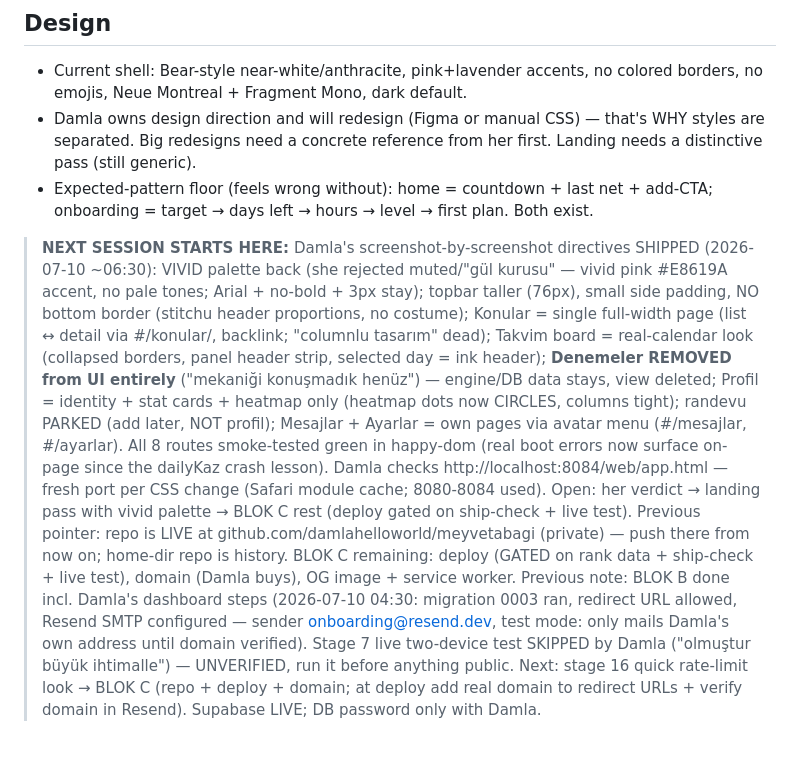
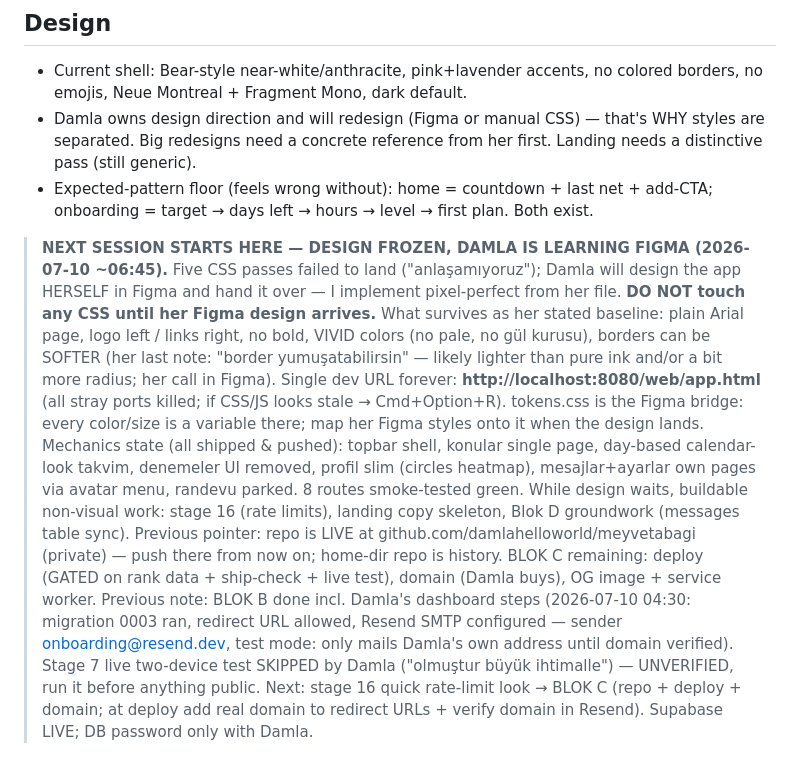
Before and after one commit to damlahelloworld/meyvetabagi, a Markdown page: CLAUDE.md, the part around the change. Drawn GitHub-style.

Commit message:
design frozen until damla's figma file, single dev port 8080, next steps noted

```diff
--- a/CLAUDE.md
+++ b/CLAUDE.md
@@ -119,17 +119,16 @@ Rules kept for you: zero inline styles anywhere, no colored borders, no single-s
 - Damla owns design direction and will redesign (Figma or manual CSS) — that's WHY styles are separated. Big redesigns need a concrete reference from her first. Landing needs a distinctive pass (still generic).
 - Expected-pattern floor (feels wrong without): home = countdown + last net + add-CTA; onboarding = target → days left → hours → level → first plan. Both exist.
 
-> **NEXT SESSION STARTS HERE:** Damla's screenshot-by-screenshot directives SHIPPED (2026-07-10 ~06:30):
-> VIVID palette back (she rejected muted/"gül kurusu" — vivid pink #E8619A accent, no pale tones; Arial + no-bold + 3px stay);
-> topbar taller (76px), small side padding, NO bottom border (stitchu header proportions, no costume);
-> Konular = single full-width page (list ↔ detail via #/konular/<uid>, backlink; "columnlu tasarım" dead);
-> Takvim board = real-calendar look (collapsed borders, panel header strip, selected day = ink header);
-> **Denemeler REMOVED from UI entirely** ("mekaniği konuşmadık henüz") — engine/DB data stays, view deleted;
-> Profil = identity + stat cards + heatmap only (heatmap dots now CIRCLES, columns tight);
-> randevu PARKED (add later, NOT profil); Mesajlar + Ayarlar = own pages via avatar menu (#/mesajlar, #/ayarlar).
-> All 8 routes smoke-tested green in happy-dom (real boot errors now surface on-page since the dailyKaz crash lesson).
-> Damla checks http://localhost:8084/web/app.html — fresh port per CSS change (Safari module cache; 8080-8084 used).
-> Open: her verdict → landing pass with vivid palette → BLOK C rest (deploy gated on ship-check + live test).
+> **NEXT SESSION STARTS HERE — DESIGN FROZEN, DAMLA IS LEARNING FIGMA (2026-07-10 ~06:45).**
+> Five CSS passes failed to land ("anlaşamıyoruz"); Damla will design the app HERSELF in Figma and hand it over —
+> I implement pixel-perfect from her file. **DO NOT touch any CSS until her Figma design arrives.**
+> What survives as her stated baseline: plain Arial page, logo left / links right, no bold, VIVID colors (no pale, no gül kurusu),
+> borders can be SOFTER (her last note: "border yumuşatabilirsin" — likely lighter than pure ink and/or a bit more radius; her call in Figma).
+> Single dev URL forever: **http://localhost:8080/web/app.html** (all stray ports killed; if CSS/JS looks stale → Cmd+Option+R).
+> tokens.css is the Figma bridge: every color/size is a variable there; map her Figma styles onto it when the design lands.
+> Mechanics state (all shipped & pushed): topbar shell, konular single page, day-based calendar-look takvim, denemeler UI removed,
+> profil slim (circles heatmap), mesajlar+ayarlar own pages via avatar menu, randevu parked. 8 routes smoke-tested green.
+> While design waits, buildable non-visual work: stage 16 (rate limits), landing copy skeleton, Blok D groundwork (messages table sync).
 > Previous pointer: repo is LIVE at github.com/damlahelloworld/meyvetabagi (private) — push there from now on; home-dir repo is history. BLOK C remaining: deploy (GATED on rank data + ship-check + live test), domain (Damla buys), OG image + service worker. Previous note: BLOK B done incl. Damla's dashboard steps (2026-07-10 04:30: migration 0003 ran, redirect URL allowed, Resend SMTP configured — sender onboarding@resend.dev, test mode: only mails Damla's own address until domain verified). Stage 7 live two-device test SKIPPED by Damla ("olmuştur büyük ihtimalle") — UNVERIFIED, run it before anything public. Next: stage 16 quick rate-limit look → BLOK C (repo + deploy + domain; at deploy add real domain to redirect URLs + verify domain in Resend). Supabase LIVE; DB password only with Damla.
 
 ## ROADMAP — 68 AŞAMA (ordered; work top to bottom; ☐ open · ☑ done · ⏸ waits on Damla)
```
